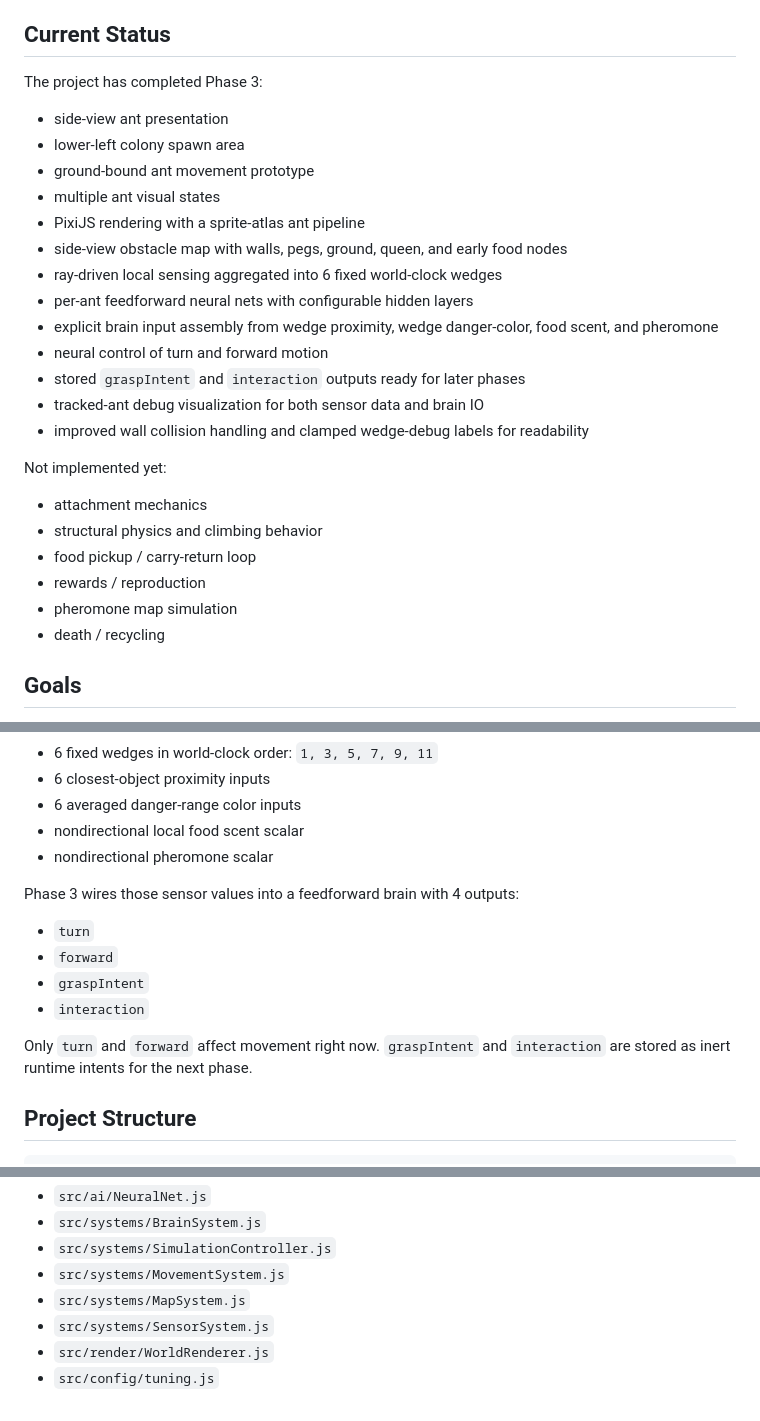
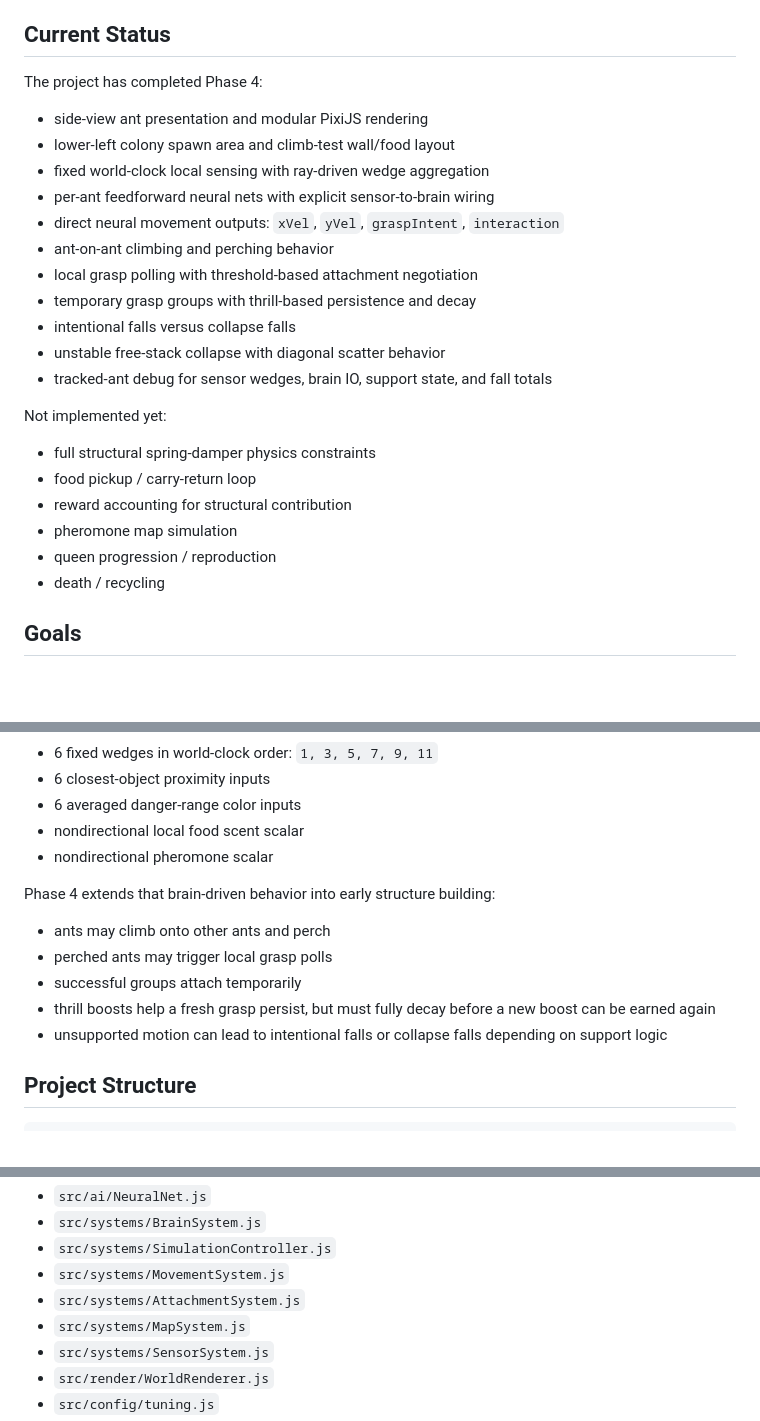
Before and after one commit to DevelopMR/ANTZ, a Markdown page: README.md, 3 parts joined by grey strips. Drawn GitHub-style; blank space fills up the shorter version.

Commit message:
Complete Phase 4 grasp intent

```diff
--- a/README.md
+++ b/README.md
@@ -6,27 +6,25 @@ The long-term fantasy is a side-view ant-farm world where ants learn to cooperat
 
 ## Current Status
 
-The project has completed Phase 3:
-- side-view ant presentation
-- lower-left colony spawn area
-- ground-bound ant movement prototype
-- multiple ant visual states
-- PixiJS rendering with a sprite-atlas ant pipeline
-- side-view obstacle map with walls, pegs, ground, queen, and early food nodes
-- ray-driven local sensing aggregated into 6 fixed world-clock wedges
-- per-ant feedforward neural nets with configurable hidden layers
-- explicit brain input assembly from wedge proximity, wedge danger-color, food scent, and pheromone
-- neural control of turn and forward motion
-- stored `graspIntent` and `interaction` outputs ready for later phases
-- tracked-ant debug visualization for both sensor data and brain IO
-- improved wall collision handling and clamped wedge-debug labels for readability
+The project has completed Phase 4:
+- side-view ant presentation and modular PixiJS rendering
+- lower-left colony spawn area and climb-test wall/food layout
+- fixed world-clock local sensing with ray-driven wedge aggregation
+- per-ant feedforward neural nets with explicit sensor-to-brain wiring
+- direct neural movement outputs: `xVel`, `yVel`, `graspIntent`, `interaction`
+- ant-on-ant climbing and perching behavior
+- local grasp polling with threshold-based attachment negotiation
+- temporary grasp groups with thrill-based persistence and decay
+- intentional falls versus collapse falls
+- unstable free-stack collapse with diagonal scatter behavior
+- tracked-ant debug for sensor wedges, brain IO, support state, and fall totals
 
 Not implemented yet:
-- attachment mechanics
-- structural physics and climbing behavior
+- full structural spring-damper physics constraints
 - food pickup / carry-return loop
-- rewards / reproduction
+- reward accounting for structural contribution
 - pheromone map simulation
+- queen progression / reproduction
 - death / recycling
 
 ## Goals
@@ -71,13 +69,12 @@ Ant perception is currently shaped around local-only inputs such as:
 - nondirectional local food scent scalar
 - nondirectional pheromone scalar
 
-Phase 3 wires those sensor values into a feedforward brain with 4 outputs:
-- `turn`
-- `forward`
-- `graspIntent`
-- `interaction`
-
-Only `turn` and `forward` affect movement right now. `graspIntent` and `interaction` are stored as inert runtime intents for the next phase.
+Phase 4 extends that brain-driven behavior into early structure building:
+- ants may climb onto other ants and perch
+- perched ants may trigger local grasp polls
+- successful groups attach temporarily
+- thrill boosts help a fresh grasp persist, but must fully decay before a new boost can be earned again
+- unsupported motion can lead to intentional falls or collapse falls depending on support logic
 
 ## Project Structure
 
@@ -95,6 +92,7 @@ Key current files:
 - `src/systems/BrainSystem.js`
 - `src/systems/SimulationController.js`
 - `src/systems/MovementSystem.js`
+- `src/systems/AttachmentSystem.js`
 - `src/systems/MapSystem.js`
 - `src/systems/SensorSystem.js`
 - `src/render/WorldRenderer.js`
```
Also changed, not shown: PROJECT_STATUS.md (+27 -31 lines).
